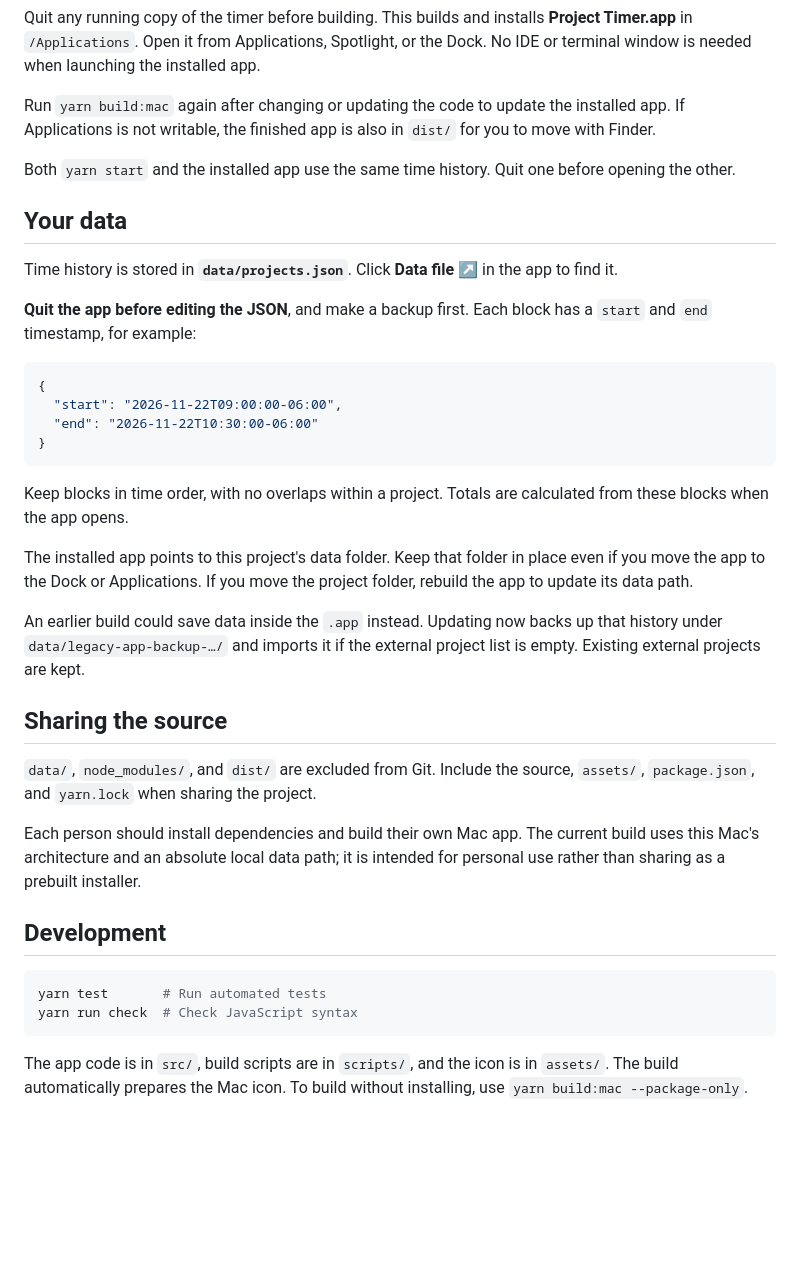
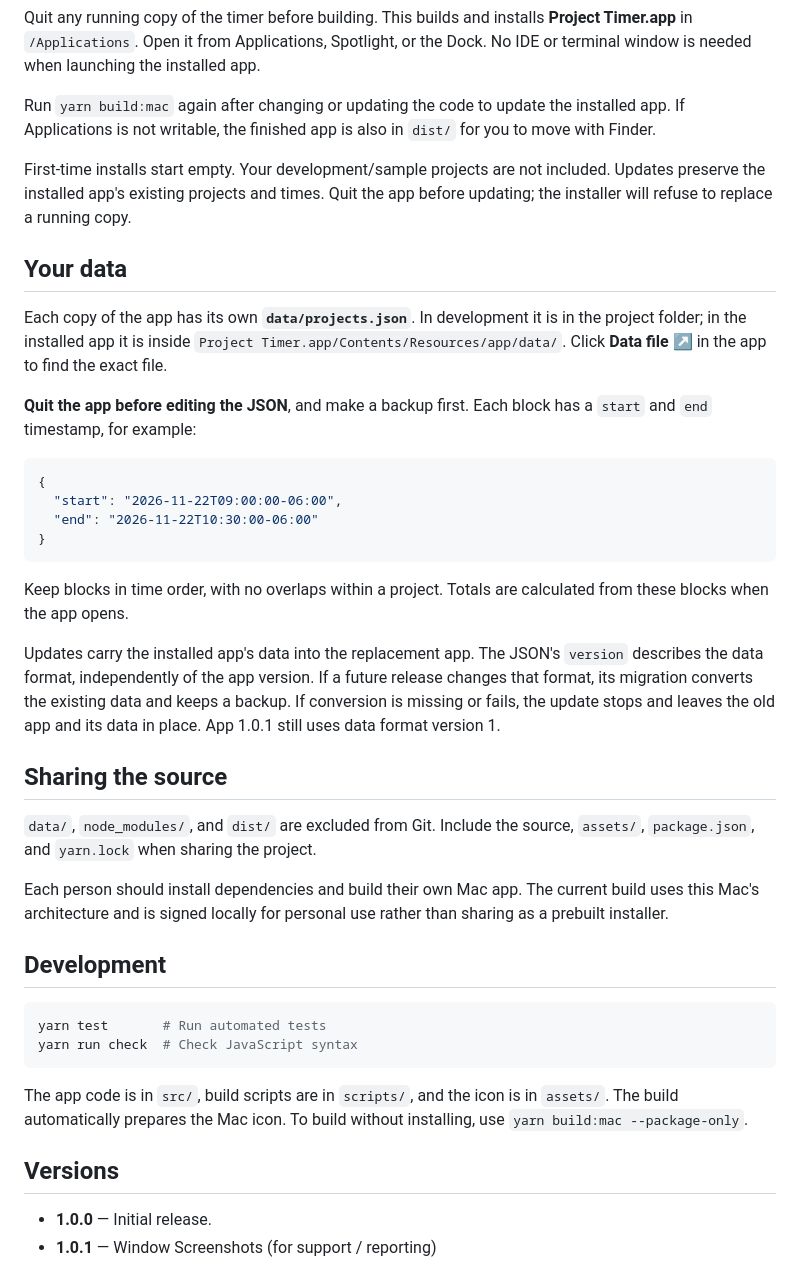
Before and after one commit to wells19d/ProjectTimer, a Markdown page: README.md, the part around one of its changes. Rendered like a GitHub page; blank space fills up the shorter version.

````diff
--- a/README.md
+++ b/README.md
@@ -77,11 +79,11 @@ Quit any running copy of the timer before building. This builds and installs **P
 
 Run `yarn build:mac` again after changing or updating the code to update the installed app. If Applications is not writable, the finished app is also in `dist/` for you to move with Finder.
 
-Both `yarn start` and the installed app use the same time history. Quit one before opening the other.
+First-time installs start empty. Your development/sample projects are not included. Updates preserve the installed app's existing projects and times. Quit the app before updating; the installer will refuse to replace a running copy.
 
 ## Your data
 
-Time history is stored in **`data/projects.json`**. Click **Data file ↗** in the app to find it.
+Each copy of the app has its own **`data/projects.json`**. In development it is in the project folder; in the installed app it is inside `Project Timer.app/Contents/Resources/app/data/`. Click **Data file ↗** in the app to find the exact file.
 
 **Quit the app before editing the JSON**, and make a backup first. Each block has a `start` and `end` timestamp, for example:
 
@@ -94,15 +96,13 @@ Time history is stored in **`data/projects.json`**. Click **Data file ↗** in t
 
 Keep blocks in time order, with no overlaps within a project. Totals are calculated from these blocks when the app opens.
 
-The installed app points to this project's data folder. Keep that folder in place even if you move the app to the Dock or Applications. If you move the project folder, rebuild the app to update its data path.
-
-An earlier build could save data inside the `.app` instead. Updating now backs up that history under `data/legacy-app-backup-…/` and imports it if the external project list is empty. Existing external projects are kept.
+Updates carry the installed app's data into the replacement app. The JSON's `version` describes the data format, independently of the app version. If a future release changes that format, its migration converts the existing data and keeps a backup. If conversion is missing or fails, the update stops and leaves the old app and its data in place. App 1.0.1 still uses data format version 1.
 
 ## Sharing the source
 
 `data/`, `node_modules/`, and `dist/` are excluded from Git. Include the source, `assets/`, `package.json`, and `yarn.lock` when sharing the project.
 
-Each person should install dependencies and build their own Mac app. The current build uses this Mac's architecture and an absolute local data path; it is intended for personal use rather than sharing as a prebuilt installer.
+Each person should install dependencies and build their own Mac app. The current build uses this Mac's architecture and is signed locally for personal use rather than sharing as a prebuilt installer.
 
 ## Development
 
@@ -112,3 +112,8 @@ yarn run check  # Check JavaScript syntax
 ```
 
 The app code is in `src/`, build scripts are in `scripts/`, and the icon is in `assets/`. The build automatically prepares the Mac icon. To build without installing, use `yarn build:mac --package-only`.
+
+## Versions
+
+- **1.0.0** — Initial release.
+- **1.0.1** — Window Screenshots (for support / reporting)
````
Also changed, not shown: other parts of README.md (+6 -4 lines), assets/screenshots/app-icon.png (deleted), assets/screenshots/four-projects.png, assets/screenshots/no-projects.png, 13 other files.
